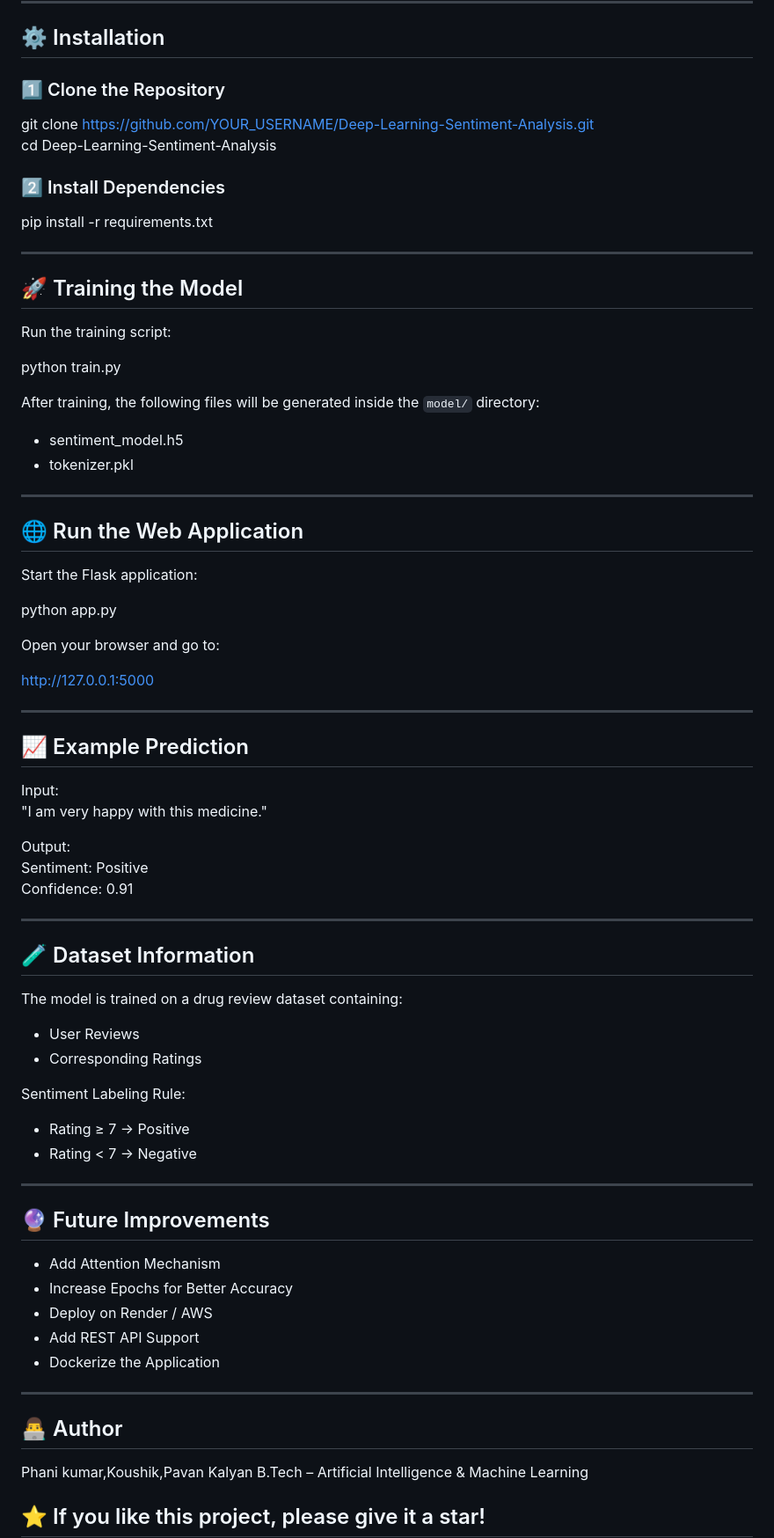
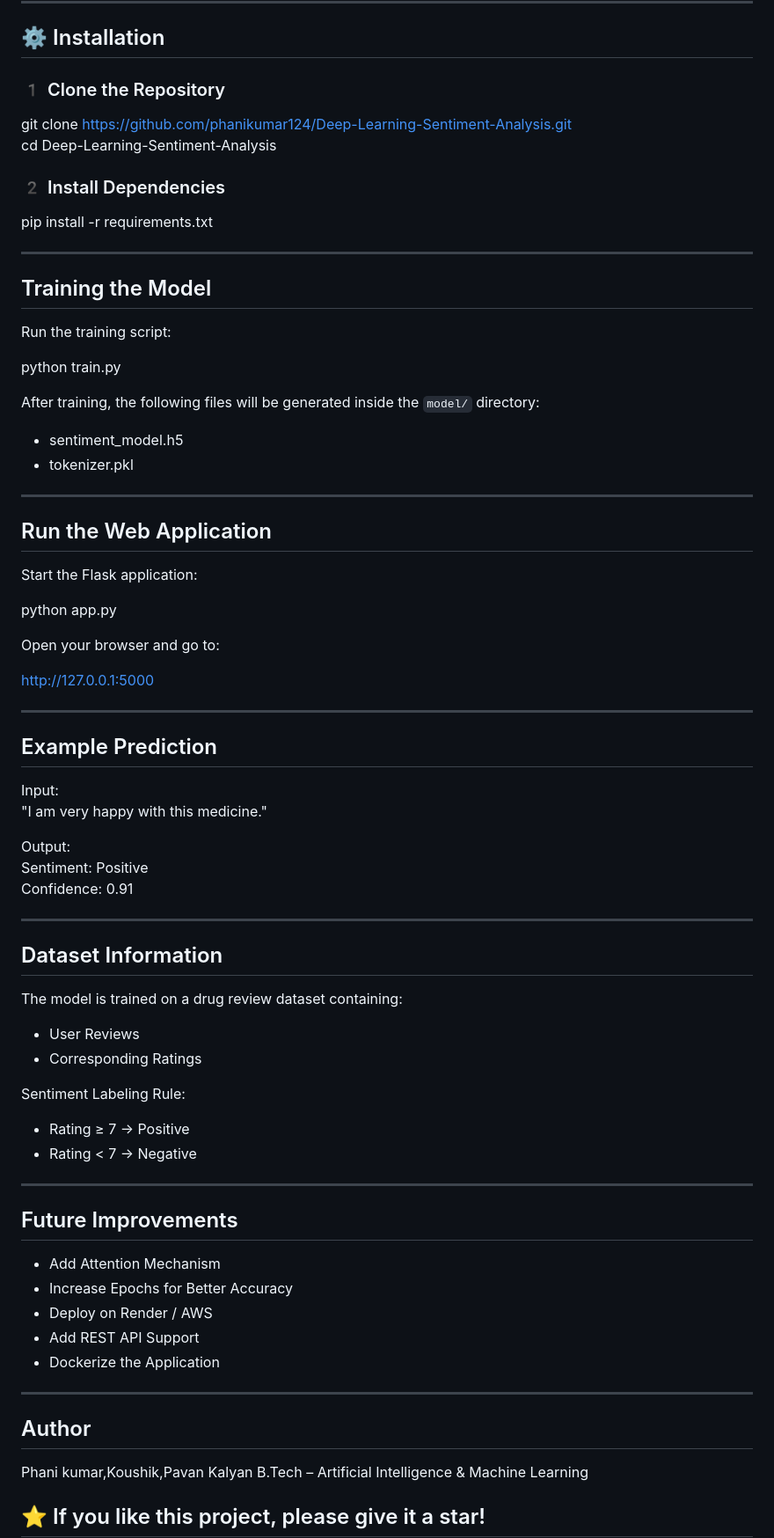
Before and after one commit to phanikumar124/Deep_learning_Sentiment_Analysis, a Markdown page: README.md, the part around one of its changes. Shown at 88% size. Rendered like a GitHub page.

Commit message:
Fix heading formatting in README.md
Updated section headings in README for consistency and clarity.

```diff
--- a/README.md
+++ b/README.md
@@ -63,18 +63,18 @@ Deep-Learning-Sentiment-Analysis/
 
 ## ⚙ Installation
 
-### 1️⃣ Clone the Repository
+### 1️ Clone the Repository
 
-git clone https://github.com/YOUR_USERNAME/Deep-Learning-Sentiment-Analysis.git
+git clone https://github.com/phanikumar124/Deep-Learning-Sentiment-Analysis.git
 cd Deep-Learning-Sentiment-Analysis
 
-### 2️⃣ Install Dependencies
+### 2️ Install Dependencies
 
 pip install -r requirements.txt
 
 ---
 
-## 🚀 Training the Model
+##  Training the Model
 
 Run the training script:
 
@@ -87,7 +87,7 @@ After training, the following files will be generated inside the `model/` direct
 
 ---
 
-## 🌐 Run the Web Application
+##  Run the Web Application
 
 Start the Flask application:
 
@@ -99,7 +99,7 @@ http://127.0.0.1:5000
 
 ---
 
-## 📈 Example Prediction
+##  Example Prediction
 
 Input:
 "I am very happy with this medicine."
@@ -110,7 +110,7 @@ Confidence: 0.91
 
 ---
 
-## 🧪 Dataset Information
+##  Dataset Information
 
 The model is trained on a drug review dataset containing:
 
@@ -123,7 +123,7 @@ Sentiment Labeling Rule:
 
 ---
 
-## 🔮 Future Improvements
+##  Future Improvements
 
 - Add Attention Mechanism
 - Increase Epochs for Better Accuracy
@@ -133,7 +133,7 @@ Sentiment Labeling Rule:
 
 ---
 
-## 👨‍💻 Author
+##  Author
 Phani kumar,Koushik,Pavan Kalyan
 B.Tech – Artificial Intelligence & Machine Learning
 
```
Also changed, not shown: other parts of README.md (+1 -1 lines).
